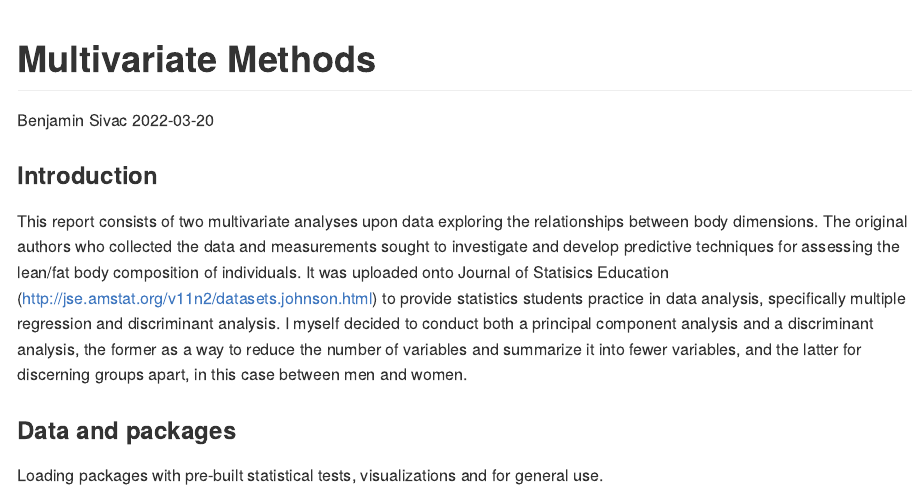
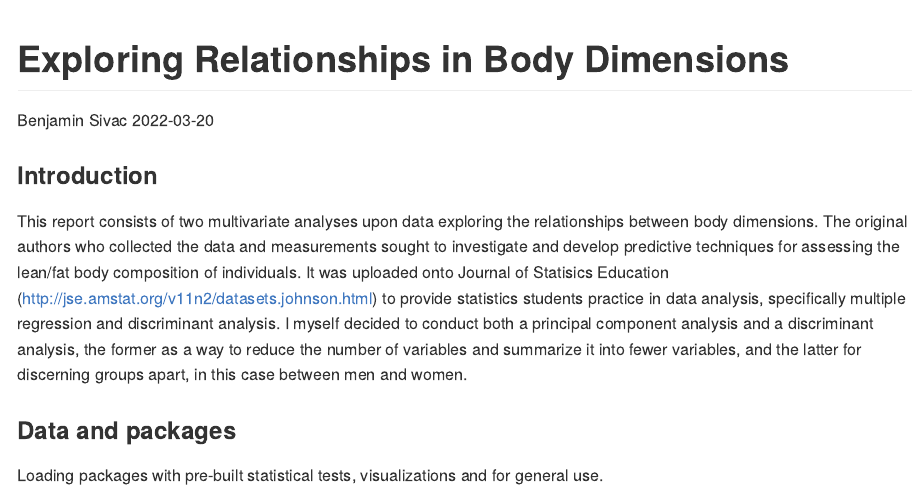
Before and after one commit to BenjaminSivac/Projects_2022, an R Markdown document (Multivariate_Methods/Multivariate_methods.Rmd): the page in a window 1100 px wide, from its top. Rendered offline with R 4.5, knitr and Pandoc, with nearby package versions; some code elsewhere in the file could not run offline.

Commit message:
Update Multivariate_methods.Rmd

```diff
--- a/Multivariate_Methods/Multivariate_methods.Rmd
+++ b/Multivariate_Methods/Multivariate_methods.Rmd
@@ -1,5 +1,5 @@
 ---
-title: "Multivariate Methods"
+title: "Exploring Relationships in Body Dimensions"
 author: "Benjamin Sivac"
 date: "`r Sys.Date()`"
 output:
```
